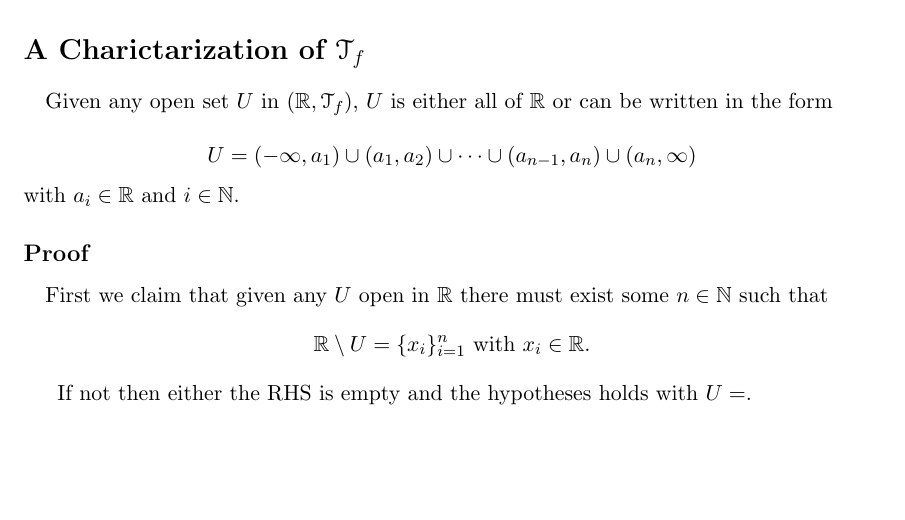
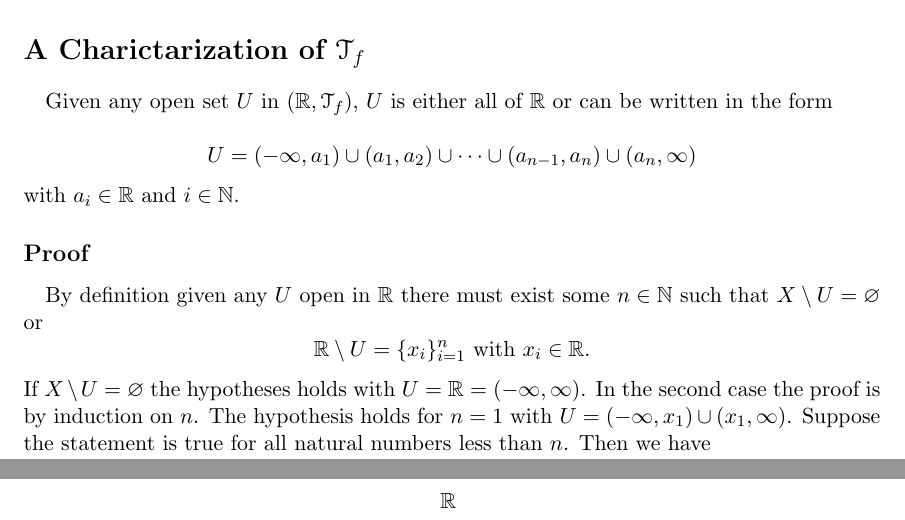
Before and after one commit to ColtonKinstley/Topology, a LaTeX document (finCompRealLine/Untitled.tex): part of the page before the commit and two parts of pages 1 and 2 of 2 after it, the two joined at a grey line, cut so that both start at the same text, the shorter picture padded with empty space. Compiled offline with pdfLaTeX.

Commit message:
Char of finite complement topology proof.

```diff
--- a/finCompRealLine/Untitled.tex
+++ b/finCompRealLine/Untitled.tex
@@ -57,12 +57,16 @@ with $a_i \in \mathbb{R}$ and $ i \in \mathbb{N}$.
 \subsection*{Proof}
 \paragraph{}
 
-First we claim that given any $U$ open in $\mathbb{R}$ there must exist some $n \in \mathbb{N}$ such that
+By definition given any $U$ open in $\mathbb{R}$ there must exist some $n \in \mathbb{N}$ such that $X \setminus U = \varnothing$ or
 \[
 \mathbb{R} \setminus U = \{x_i\}_{i=1}^n \text{ with } x_i \in \mathbb{R}.
 \]
+If $X \setminus U = \varnothing$ the hypotheses holds with $U = \mathbb{R} = (- \infty, \infty)$. In the second case the proof is by induction on $n$. The hypothesis holds for $n=1$ with $U = (- \infty, x_1) \cup (x_1, \infty)$. Suppose the statement is true for all natural numbers less than $n$. Then we have
 
-If not then either the RHS is empty and the hypotheses holds with $U = $.
+\begin{eqnarray*}
+&\mathbb{R}\
+\end{eqnarray*}
+
 
 
 
```
Also changed, not shown: finCompRealLine/Untitled.pdf.
